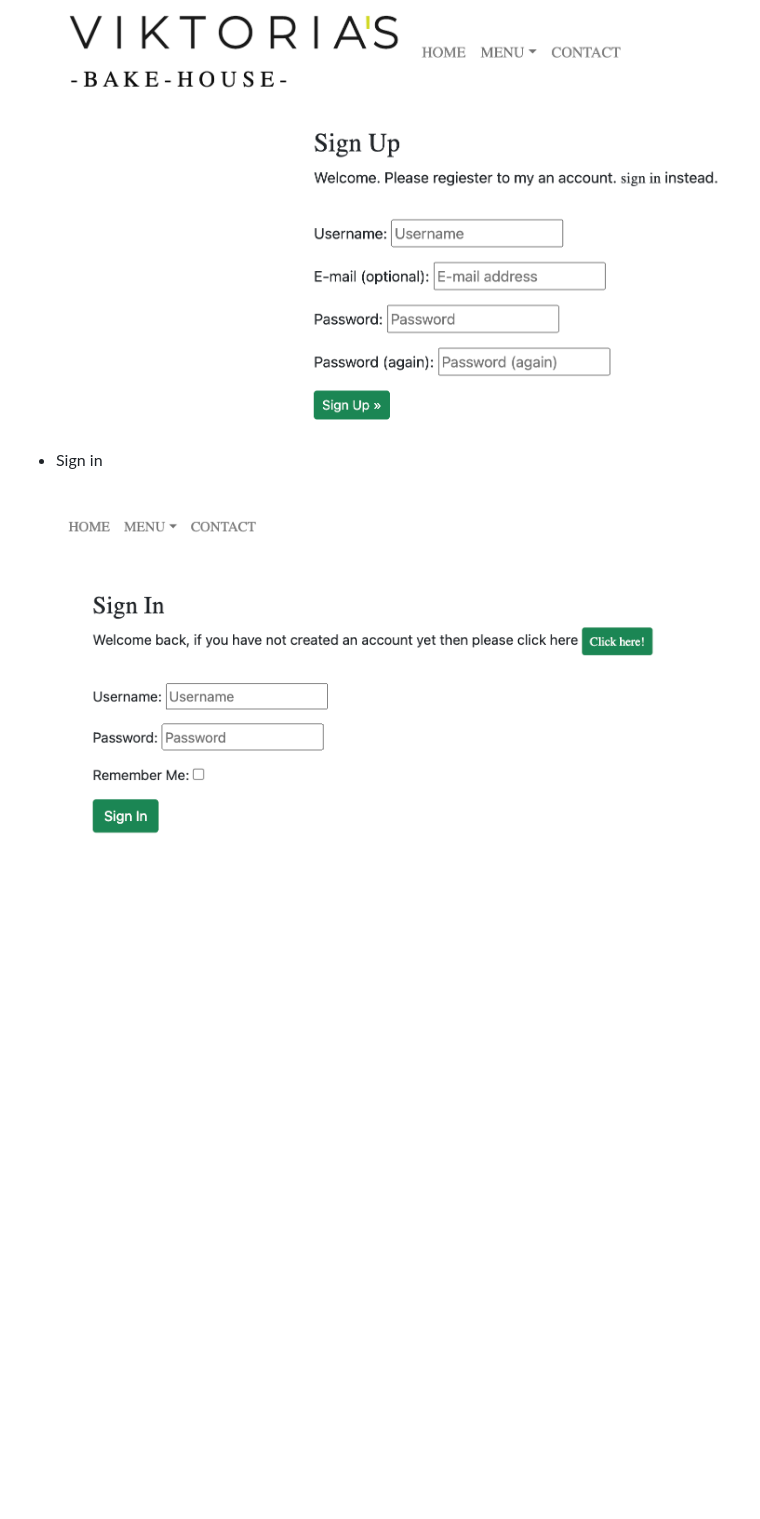
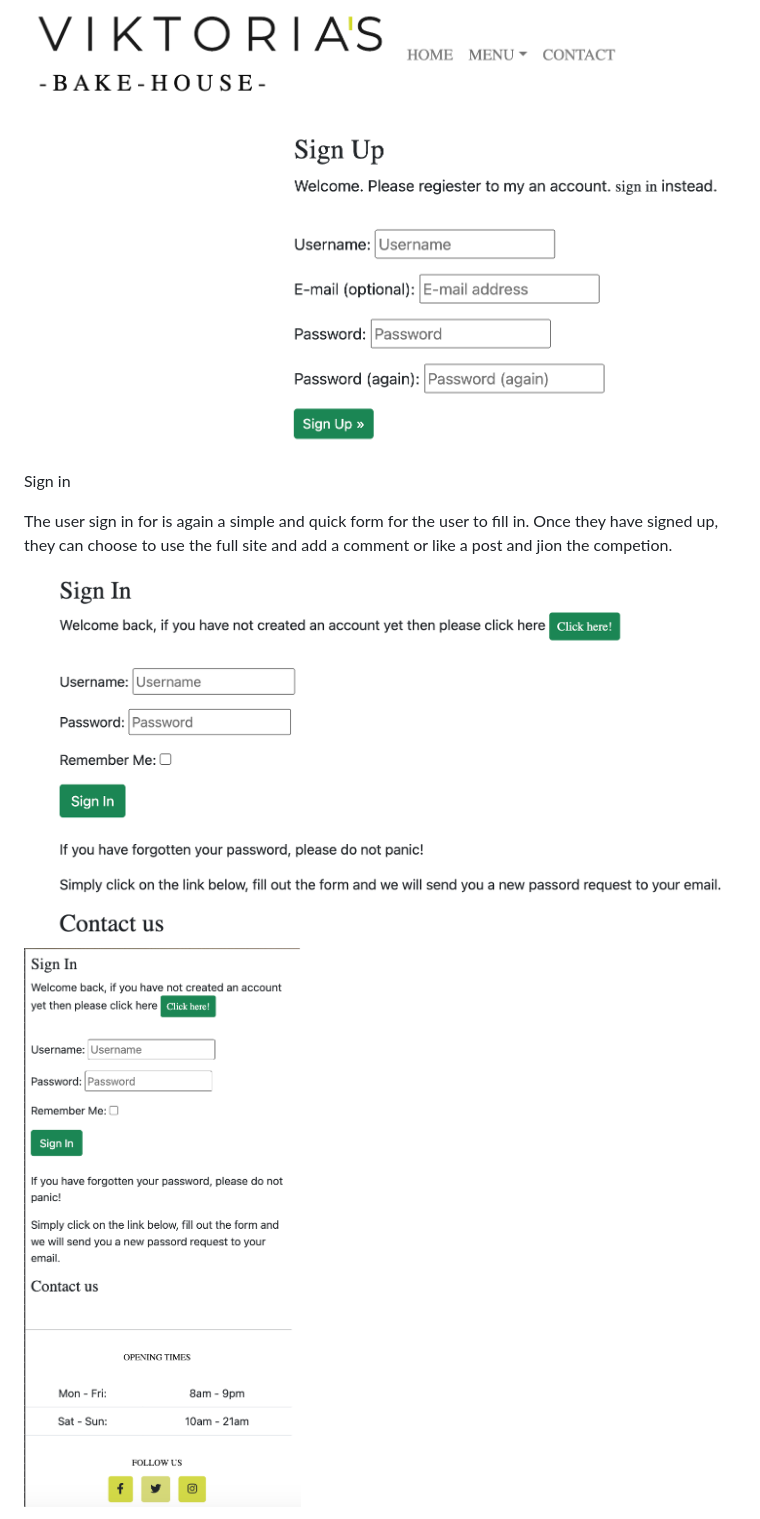
Before and after one commit to Christoph33one/viks-bakery, a Markdown page: README.md, the part around the change printed below. Drawn GitHub-style; pictures changed too: assets/mobile sign in page.png (added), assets/sign in page.png (added); blank space fills up the shorter version.

```diff
--- a/README.md
+++ b/README.md
@@ -303,6 +311,10 @@ I have had a strong point to consider to not include a phone number field within
 ![](assets/registration%20page.png)
 
-- Sign in
-![](assets/sign%20in.png)
+Sign in
+
+The user sign in for is again a simple and quick form for the user to fill in. Once they have signed up, they can choose to use the full site and add a comment or like a post and jion the competion.
+
+![](assets/sign%20in%20page.png)
+![](assets/mobile%20sign%20in%20page.png)
 
 
```
Also changed, not shown: other parts of README.md (+21 -3 lines), assets/address contact page.png (added), assets/sign out message.png (added), assets/when signed in.png (added), 2 other files.
